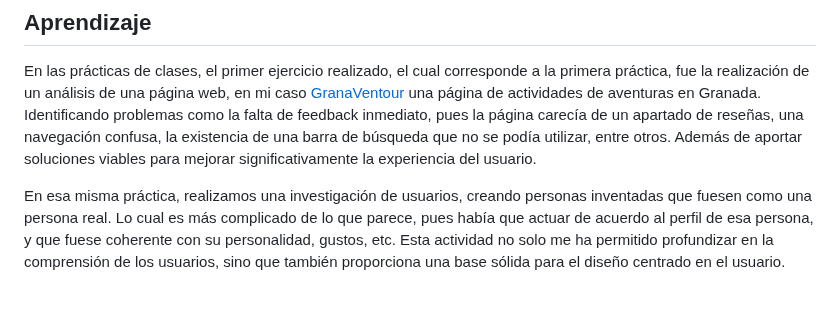
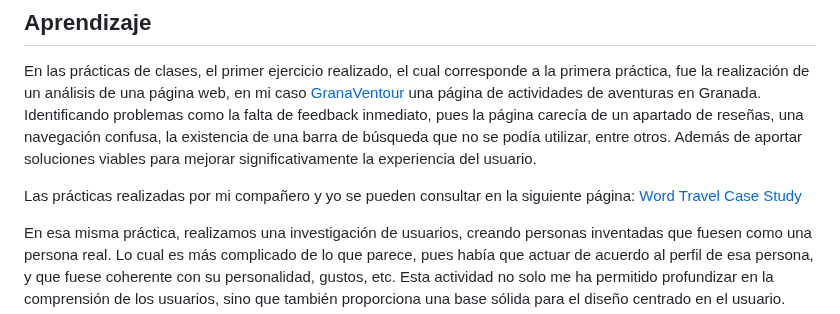
Before and after one commit to carmenxufdz/DIU, a Markdown page: README.md, the part around the change. Drawn GitHub-style; blank space fills up the shorter version.

```diff
--- a/README.md
+++ b/README.md
@@ -18,6 +18,8 @@ A lo largo de mi formación en esta asignatura, he tenido la oportunidad de invo
 
 ## Aprendizaje
 En las prácticas de clases, el primer ejercicio realizado, el cual corresponde a la primera práctica, fue la realización de un análisis de una página web, en mi caso [GranaVentour](https://www.granaventour.com/) una página de actividades de aventuras en Granada. Identificando problemas como la falta de feedback inmediato, pues la página carecía de un apartado de reseñas, una navegación confusa, la existencia de una barra de búsqueda que no se podía utilizar, entre otros. Además de aportar soluciones viables para mejorar significativamente la experiencia del usuario.
+
+Las prácticas realizadas por mi compañero y yo se pueden consultar en la siguiente página: [Word Travel Case Study](https://carmenxufdz.github.io/DIU24/#/)
 
 En esa misma práctica, realizamos una investigación de usuarios, creando personas inventadas que fuesen como una persona real. Lo cual es más complicado de lo que parece, pues había que actuar de acuerdo al perfil de esa persona, y que fuese coherente con su personalidad, gustos, etc. Esta actividad no solo me ha permitido profundizar en la comprensión de los usuarios, sino que también proporciona una base sólida para el diseño centrado en el usuario.
 
```
